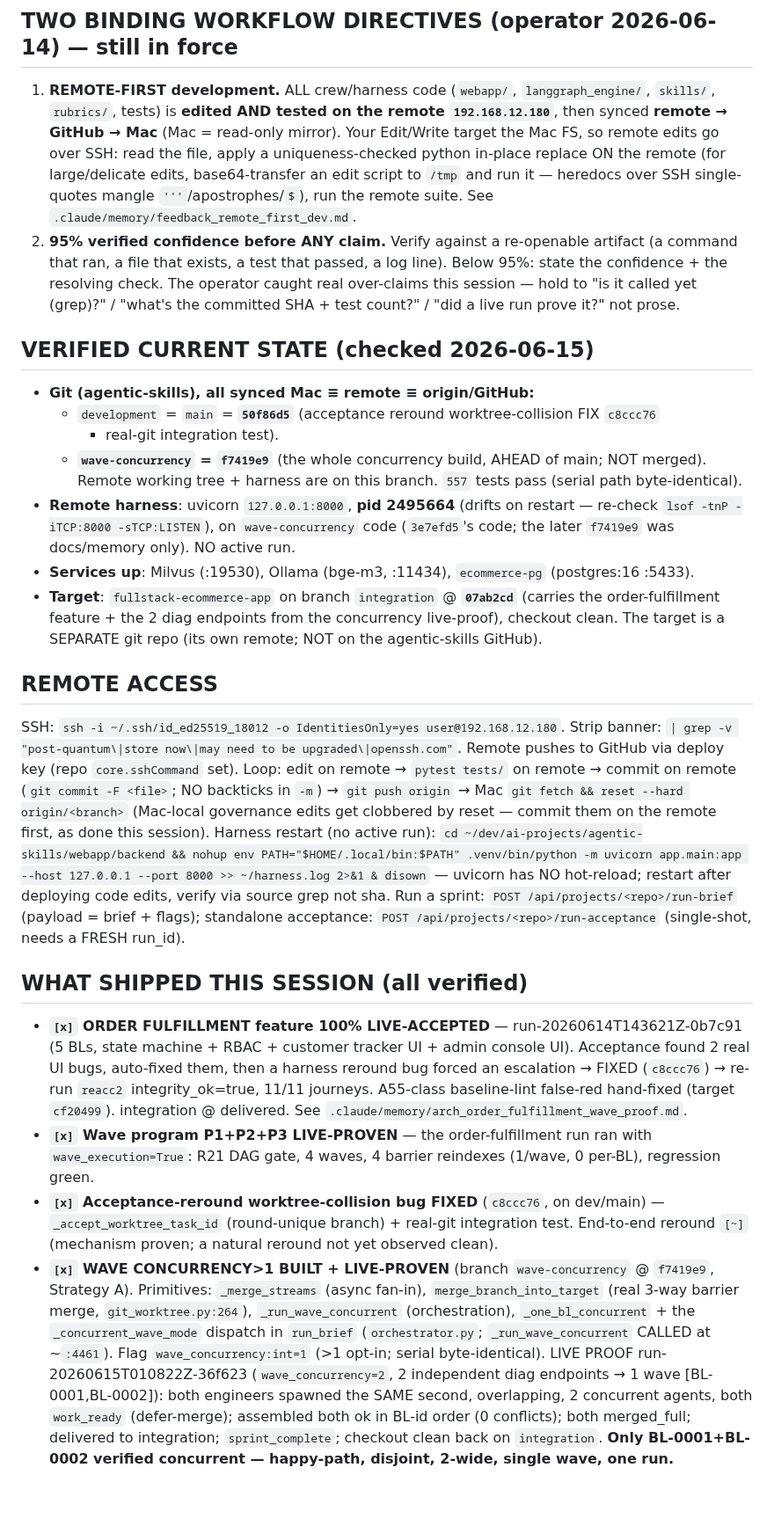
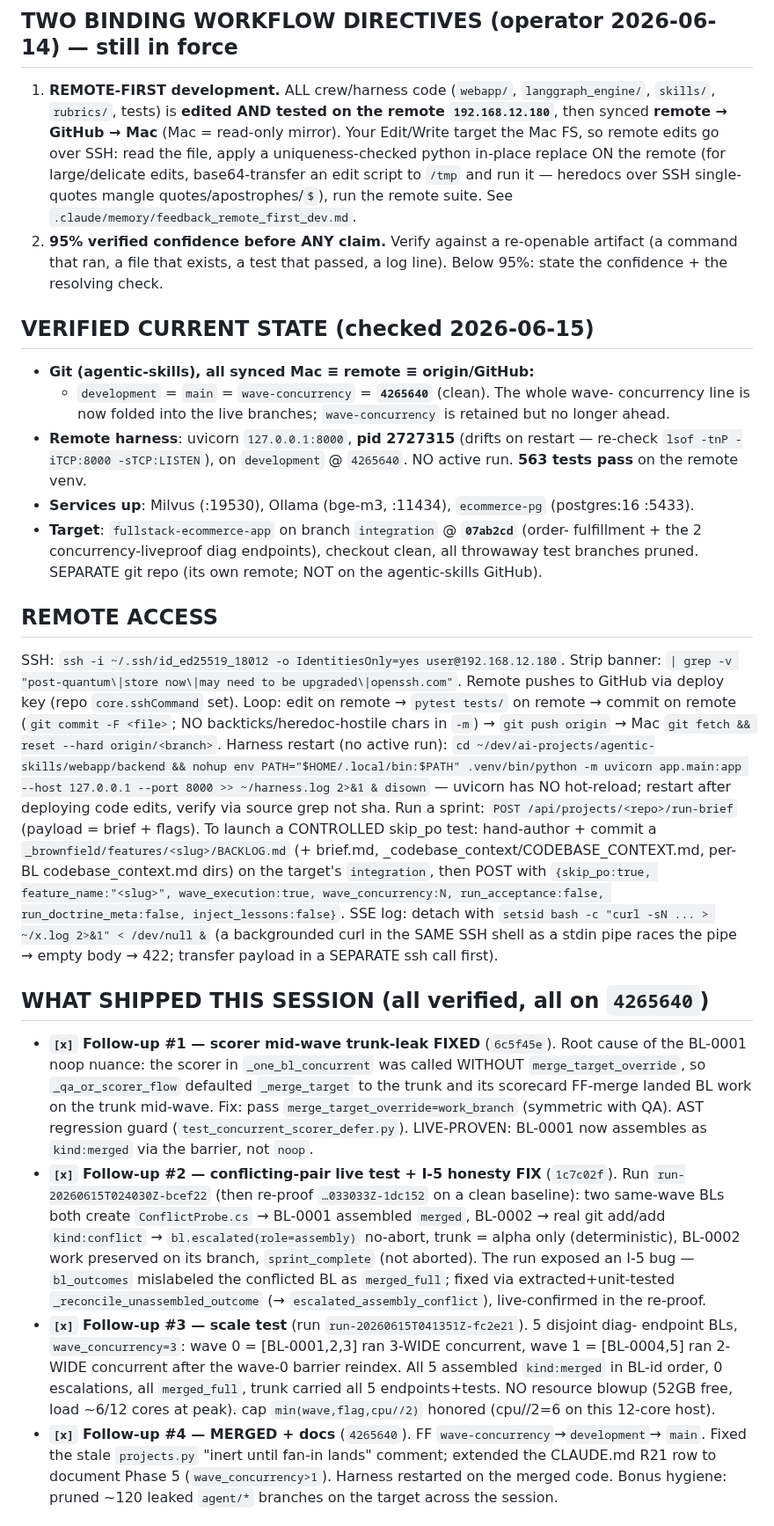
Before and after one commit to eugene-goldberg/agentic-skills, a Markdown page: CONTINUATION_PROMPT.md, the part around one of its changes. Shown at 88% size. Drawn GitHub-style; blank space fills up the shorter version.

```diff
--- a/CONTINUATION_PROMPT.md
+++ b/CONTINUATION_PROMPT.md
@@ -18,61 +19,68 @@ human — grounded, self-correcting, honest, cumulative. Honor `.claude/memory/`
    then synced **remote → GitHub → Mac** (Mac = read-only mirror). Your Edit/Write target the
    Mac FS, so remote edits go over SSH: read the file, apply a uniqueness-checked python
    in-place replace ON the remote (for large/delicate edits, base64-transfer an edit script to
-   `/tmp` and run it — heredocs over SSH single-quotes mangle `'''`/apostrophes/`$`), run the
+   `/tmp` and run it — heredocs over SSH single-quotes mangle quotes/apostrophes/`$`), run the
    remote suite. See `.claude/memory/feedback_remote_first_dev.md`.
 2. **95% verified confidence before ANY claim.** Verify against a re-openable artifact (a
    command that ran, a file that exists, a test that passed, a log line). Below 95%: state the
-   confidence + the resolving check. The operator caught real over-claims this session — hold to
-   "is it called yet (grep)?" / "what's the committed SHA + test count?" / "did a live run prove
-   it?" not prose.
+   confidence + the resolving check.
 
 ## VERIFIED CURRENT STATE (checked 2026-06-15)
 - **Git (agentic-skills), all synced Mac ≡ remote ≡ origin/GitHub:**
-  - `development` = `main` = **`50f86d5`** (acceptance reround worktree-collision FIX `c8ccc76`
-    + real-git integration test).
-  - **`wave-concurrency` = `f7419e9`** (the whole concurrency build, AHEAD of main; NOT merged).
-    Remote working tree + harness are on this branch. `557` tests pass (serial path byte-identical).
-- **Remote harness**: uvicorn `127.0.0.1:8000`, **pid 2495664** (drifts on restart — re-check
-  `lsof -tnP -iTCP:8000 -sTCP:LISTEN`), on `wave-concurrency` code (`3e7efd5`'s code; the later
-  `f7419e9` was docs/memory only). NO active run.
+  - `development` = `main` = `wave-concurrency` = **`4265640`** (clean). The whole wave-
+    concurrency line is now folded into the live branches; `wave-concurrency` is retained but
+    no longer ahead.
+- **Remote harness**: uvicorn `127.0.0.1:8000`, **pid 2727315** (drifts on restart — re-check
+  `lsof -tnP -iTCP:8000 -sTCP:LISTEN`), on `development` @ `4265640`. NO active run.
+  **563 tests pass** on the remote venv.
 - **Services up**: Milvus (:19530), Ollama (bge-m3, :11434), `ecommerce-pg` (postgres:16 :5433).
-- **Target**: `fullstack-ecommerce-app` on branch `integration` @ **`07ab2cd`** (carries the
-  order-fulfillment feature + the 2 diag endpoints from the concurrency live-proof), checkout
-  clean. The target is a SEPARATE git repo (its own remote; NOT on the agentic-skills GitHub).
+- **Target**: `fullstack-ecommerce-app` on branch `integration` @ **`07ab2cd`** (order-
+  fulfillment + the 2 concurrency-liveproof diag endpoints), checkout clean, all throwaway
+  test branches pruned. SEPARATE git repo (its own remote; NOT on the agentic-skills GitHub).
 
 ## REMOTE ACCESS
 SSH: `ssh -i ~/.ssh/id_ed25519_18012 -o IdentitiesOnly=yes user@192.168.12.180`. Strip banner:
 `| grep -v "post-quantum\|store now\|may need to be upgraded\|openssh.com"`. Remote pushes to
 GitHub via deploy key (repo `core.sshCommand` set). Loop: edit on remote → `pytest tests/` on
-remote → commit on remote (`git commit -F <file>`; NO backticks in `-m`) → `git push origin` →
-Mac `git fetch && reset --hard origin/<branch>` (Mac-local governance edits get clobbered by
-reset — commit them on the remote first, as done this session). Harness restart (no active run):
-`cd ~/dev/ai-projects/agentic-skills/webapp/backend && nohup env PATH="$HOME/.local/bin:$PATH"
-.venv/bin/python -m uvicorn app.main:app --host 127.0.0.1 --port 8000 >> ~/harness.log 2>&1 &
-disown` — uvicorn has NO hot-reload; restart after deploying code edits, verify via source grep
-not sha. Run a sprint: `POST /api/projects/<repo>/run-brief` (payload = brief + flags); standalone
-acceptance: `POST /api/projects/<repo>/run-acceptance` (single-shot, needs a FRESH run_id).
+remote → commit on remote (`git commit -F <file>`; NO backticks/heredoc-hostile chars in `-m`)
+→ `git push origin` → Mac `git fetch && reset --hard origin/<branch>`. Harness restart (no
+active run): `cd ~/dev/ai-projects/agentic-skills/webapp/backend && nohup env
+PATH="$HOME/.local/bin:$PATH" .venv/bin/python -m uvicorn app.main:app --host 127.0.0.1 --port
+8000 >> ~/harness.log 2>&1 & disown` — uvicorn has NO hot-reload; restart after deploying code
+edits, verify via source grep not sha. Run a sprint: `POST /api/projects/<repo>/run-brief`
+(payload = brief + flags). To launch a CONTROLLED skip_po test: hand-author + commit a
+`_brownfield/features/<slug>/BACKLOG.md` (+ brief.md, _codebase_context/CODEBASE_CONTEXT.md,
+per-BL codebase_context.md dirs) on the target's `integration`, then POST with
+`{skip_po:true, feature_name:"<slug>", wave_execution:true, wave_concurrency:N,
+run_acceptance:false, run_doctrine_meta:false, inject_lessons:false}`. SSE log: detach with
+`setsid bash -c "curl -sN ... > ~/x.log 2>&1" < /dev/null &` (a backgrounded curl in the SAME
+SSH shell as a stdin pipe races the pipe → empty body → 422; transfer payload in a SEPARATE
+ssh call first).
 
-## WHAT SHIPPED THIS SESSION (all verified)
-- **`[x]` ORDER FULFILLMENT feature 100% LIVE-ACCEPTED** — run-20260614T143621Z-0b7c91 (5 BLs,
-  state machine + RBAC + customer tracker UI + admin console UI). Acceptance found 2 real UI bugs,
-  auto-fixed them, then a harness reround bug forced an escalation → FIXED (`c8ccc76`) → re-run
-  `reacc2` integrity_ok=true, 11/11 journeys. A55-class baseline-lint false-red hand-fixed (target
-  `cf20499`). integration @ delivered. See `.claude/memory/arch_order_fulfillment_wave_proof.md`.
-- **`[x]` Wave program P1+P2+P3 LIVE-PROVEN** — the order-fulfillment run ran with
-  `wave_execution=True`: R21 DAG gate, 4 waves, 4 barrier reindexes (1/wave, 0 per-BL), regression
-  green.
-- **`[x]` Acceptance-reround worktree-collision bug FIXED** (`c8ccc76`, on dev/main) —
-  `_accept_worktree_task_id` (round-unique branch) + real-git integration test. End-to-end reround
-  `[~]` (mechanism proven; a natural reround not yet observed clean).
-- **`[x]` WAVE CONCURRENCY>1 BUILT + LIVE-PROVEN** (branch `wave-concurrency` @ `f7419e9`, Strategy
-  A). Primitives: `_merge_streams` (async fan-in), `merge_branch_into_target` (real 3-way barrier
-  merge, `git_worktree.py:264`), `_run_wave_concurrent` (orchestration), `_one_bl_concurrent` +
-  the `_concurrent_wave_mode` dispatch in `run_brief` (`orchestrator.py`; `_run_wave_concurrent`
-  CALLED at ~`:4461`). Flag `wave_concurrency:int=1` (>1 opt-in; serial byte-identical). LIVE PROOF
-  run-20260615T010822Z-36f623 (`wave_concurrency=2`, 2 independent diag endpoints → 1 wave
-  [BL-0001,BL-0002]): both engineers spawned the SAME second, overlapping, 2 concurrent agents,
-  both `work_ready` (defer-merge); assembled both ok in BL-id order (0 conflicts); both
-  merged_full; delivered to integration; `sprint_complete`; checkout clean back on `integration`.
-  **Only BL-0001+BL-0002 verified concurrent — happy-path, disjoint, 2-wide, single wave, one run.**
+## WHAT SHIPPED THIS SESSION (all verified, all on `4265640`)
+- **`[x]` Follow-up #1 — scorer mid-wave trunk-leak FIXED** (`6c5f45e`). Root cause of the
+  BL-0001 noop nuance: the scorer in `_one_bl_concurrent` was called WITHOUT
+  `merge_target_override`, so `_qa_or_scorer_flow` defaulted `_merge_target` to the trunk and
+  its scorecard FF-merge landed BL work on the trunk mid-wave. Fix: pass
+  `merge_target_override=work_branch` (symmetric with QA). AST regression guard
+  (`test_concurrent_scorer_defer.py`). LIVE-PROVEN: BL-0001 now assembles as `kind:merged`
+  via the barrier, not `noop`.
+- **`[x]` Follow-up #2 — conflicting-pair live test + I-5 honesty FIX** (`1c7c02f`). Run
+  `run-20260615T024030Z-bcef22` (then re-proof `…033033Z-1dc152` on a clean baseline): two
+  same-wave BLs both create `ConflictProbe.cs` → BL-0001 assembled `merged`, BL-0002 → real
+  git add/add `kind:conflict` → `bl.escalated(role=assembly)` no-abort, trunk = alpha only
+  (deterministic), BL-0002 work preserved on its branch, `sprint_complete` (not aborted). The
+  run exposed an I-5 bug — `bl_outcomes` mislabeled the conflicted BL as `merged_full`; fixed
+  via extracted+unit-tested `_reconcile_unassembled_outcome` (→ `escalated_assembly_conflict`),
+  live-confirmed in the re-proof.
+- **`[x]` Follow-up #3 — scale test** (run `run-20260615T041351Z-fc2e21`). 5 disjoint diag-
+  endpoint BLs, `wave_concurrency=3`: wave 0 = [BL-0001,2,3] ran 3-WIDE concurrent, wave 1 =
+  [BL-0004,5] ran 2-WIDE concurrent after the wave-0 barrier reindex. All 5 assembled
+  `kind:merged` in BL-id order, 0 escalations, all `merged_full`, trunk carried all 5
+  endpoints+tests. NO resource blowup (52GB free, load ~6/12 cores at peak). cap
+  `min(wave,flag,cpu//2)` honored (cpu//2=6 on this 12-core host).
+- **`[x]` Follow-up #4 — MERGED + docs** (`4265640`). FF `wave-concurrency`→`development`→
+  `main`. Fixed the stale `projects.py` "inert until fan-in lands" comment; extended the
+  CLAUDE.md R21 row to document Phase 5 (`wave_concurrency>1`). Harness restarted on the merged
+  code. Bonus hygiene: pruned ~120 leaked `agent/*` branches on the target across the session.
 
```
Also changed, not shown: other parts of CONTINUATION_PROMPT.md (+32 -25 lines), .claude/memory/MEMORY.md (+1 -1 lines), .claude/memory/arch_order_fulfillment_wave_proof.md (+20 -0 lines).
